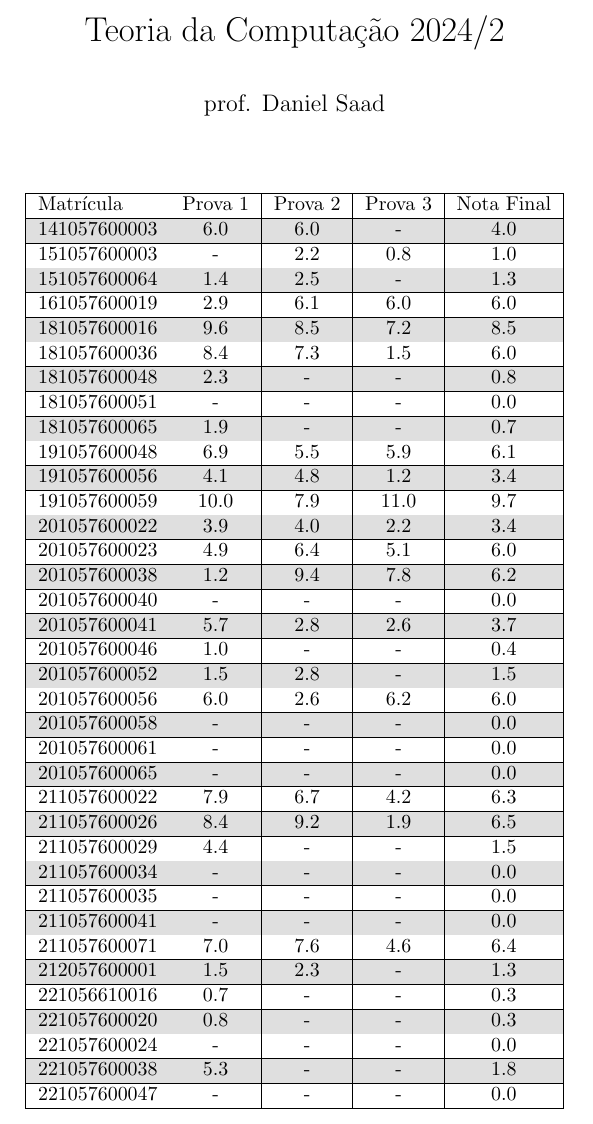
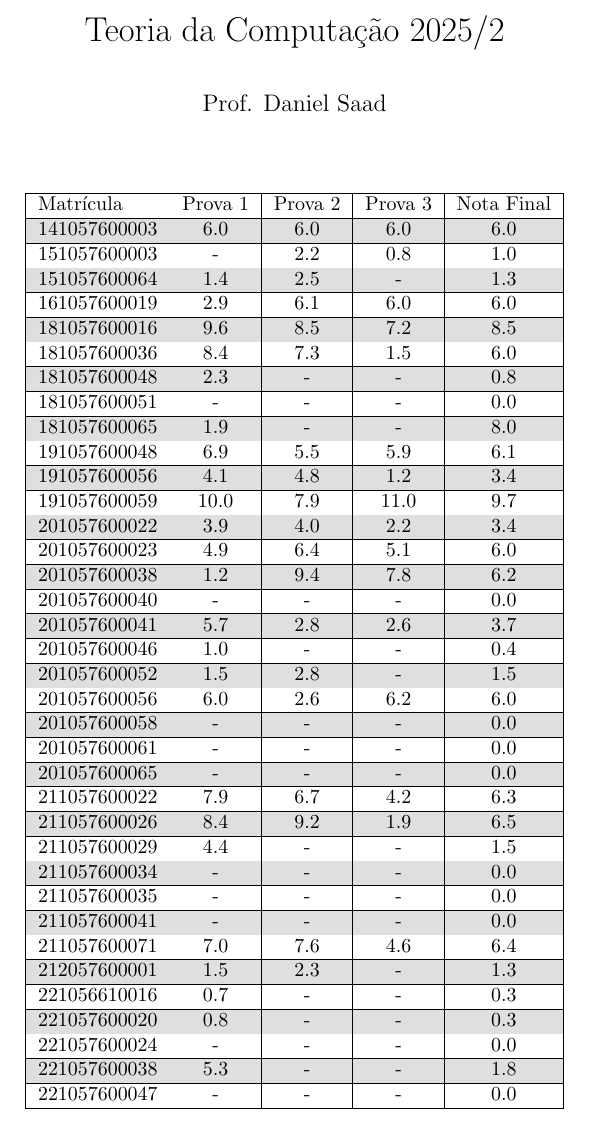
Before and after one commit to danielsaad/teoria-da-computacao, a LaTeX document (assets/notas.tex): part of page 1 of 3, cut so that both start at the same text. Compiled offline with pdfLaTeX.

Commit message:
atualização automática

```diff
--- a/assets/notas.tex
+++ b/assets/notas.tex
@@ -8,9 +8,9 @@
 \usepackage{subfigure}
 \usepackage{adjustbox}
 \usepackage[table]{xcolor}    % loads also colortbl
-\title{ Teoria da Computação 2024/2}
+\title{ Teoria da Computação 2025/2}
 \date{}
-\author{ prof. Daniel Saad}
+\author{ Prof. Daniel Saad}
 \allsectionsfont{\centering}
 
 \begin{document} \maketitle
@@ -26,7 +26,7 @@ Matrícula & Prova 1 & Prova 2 & Prova 3 & Nota Final\\\hline \endhead
 181057600036 & 8.4 & 7.3 & 1.5 & 6.0\\\hline
 181057600048 & 2.3 & - & - & 0.8\\\hline
 181057600051 & - & - & - & 0.0\\\hline
-181057600065 & 1.9 & - & - & 0.7\\\hline
+181057600065 & 1.9 & - & - & 8.0\\\hline
 191057600048 & 6.9 & 5.5 & 5.9 & 6.1\\\hline
 191057600056 & 4.1 & 4.8 & 1.2 & 3.4\\\hline
 191057600059 & 10.0 & 7.9 & 11.0 & 9.7\\\hline
```
Also changed, not shown: assets/aulas/conceitos-preliminares.pdf, assets/aulas/problema-da-parada.pdf, assets/aulas/redutibilidade.pdf, assets/aulas/tese-de-church-turing.pdf, assets/aulas/variantes-de-maquinas-de-turing.pdf, assets/notas.pdf, assets/notas.tex (2 more changed lines).
